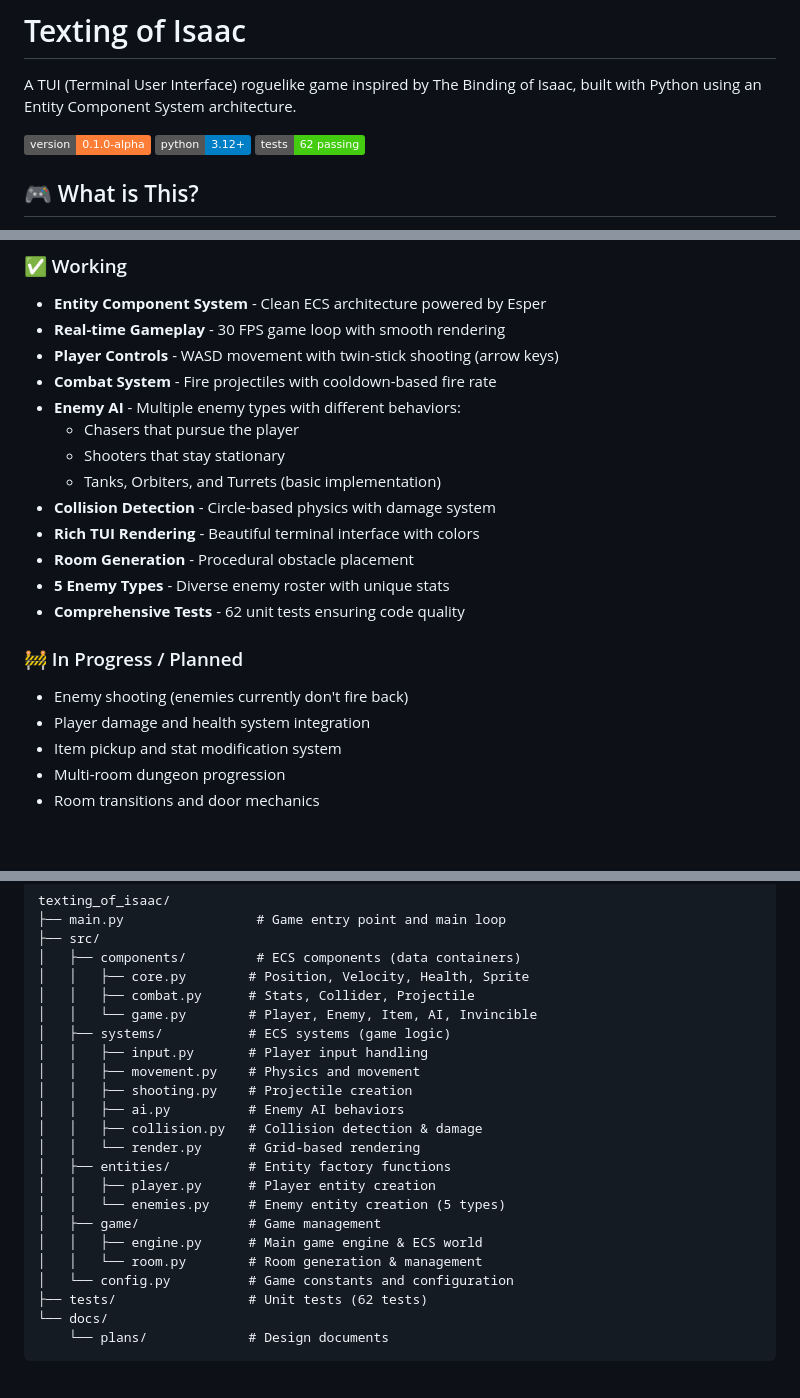
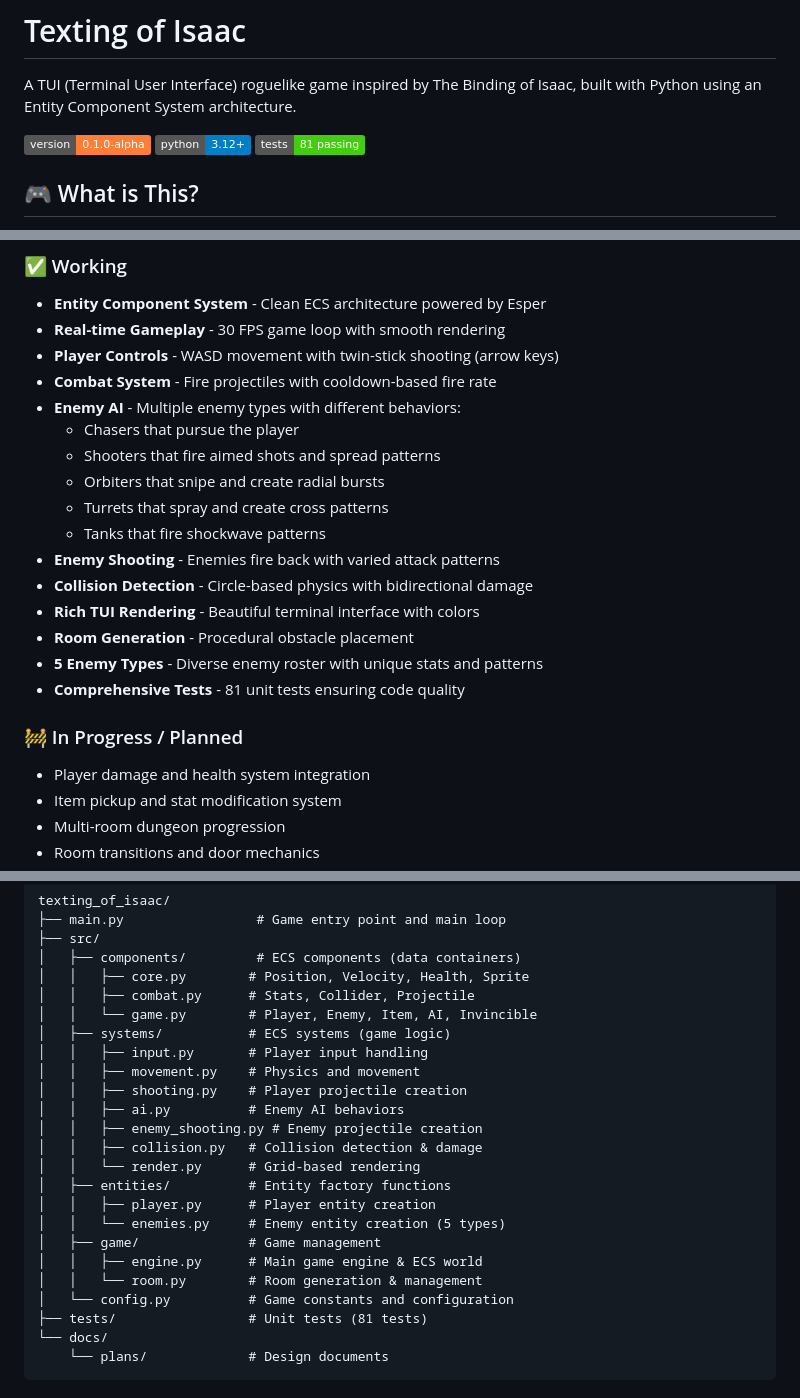
Before and after one commit to JoeMattie/texting_of_isaac, a Markdown page: README.md, 3 parts joined by grey strips. Rendered like a GitHub page; badges without logos; blank space fills up the shorter version.

Commit message:
docs: update README with enemy shooting feature
Mark enemy shooting as complete, update test count.

Co-Authored-By: Claude Sonnet 4.5 <noreply@anthropic.com>

````diff
--- a/README.md
+++ b/README.md
@@ -4,7 +4,7 @@ A TUI (Terminal User Interface) roguelike game inspired by The Binding of Isaac,
 
 ![Version](https://img.shields.io/badge/version-0.1.0--alpha-orange)
 ![Python](https://img.shields.io/badge/python-3.12%2B-blue)
-![Tests](https://img.shields.io/badge/tests-62%20passing-brightgreen)
+![Tests](https://img.shields.io/badge/tests-81%20passing-brightgreen)
 
 ## 🎮 What is This?
 
@@ -19,16 +19,18 @@ Texting of Isaac is a bullet-hell roguelike rendered entirely in ASCII/Unicode c
 - **Combat System** - Fire projectiles with cooldown-based fire rate
 - **Enemy AI** - Multiple enemy types with different behaviors:
   - Chasers that pursue the player
-  - Shooters that stay stationary
-  - Tanks, Orbiters, and Turrets (basic implementation)
-- **Collision Detection** - Circle-based physics with damage system
+  - Shooters that fire aimed shots and spread patterns
+  - Orbiters that snipe and create radial bursts
+  - Turrets that spray and create cross patterns
+  - Tanks that fire shockwave patterns
+- **Enemy Shooting** - Enemies fire back with varied attack patterns
+- **Collision Detection** - Circle-based physics with bidirectional damage
 - **Rich TUI Rendering** - Beautiful terminal interface with colors
 - **Room Generation** - Procedural obstacle placement
-- **5 Enemy Types** - Diverse enemy roster with unique stats
-- **Comprehensive Tests** - 62 unit tests ensuring code quality
+- **5 Enemy Types** - Diverse enemy roster with unique stats and patterns
+- **Comprehensive Tests** - 81 unit tests ensuring code quality
 
 ### 🚧 In Progress / Planned
-- Enemy shooting (enemies currently don't fire back)
 - Player damage and health system integration
 - Item pickup and stat modification system
 - Multi-room dungeon progression
@@ -92,8 +94,9 @@ texting_of_isaac/
 │   ├── systems/           # ECS systems (game logic)
 │   │   ├── input.py       # Player input handling
 │   │   ├── movement.py    # Physics and movement
-│   │   ├── shooting.py    # Projectile creation
+│   │   ├── shooting.py    # Player projectile creation
 │   │   ├── ai.py          # Enemy AI behaviors
+│   │   ├── enemy_shooting.py # Enemy projectile creation
 │   │   ├── collision.py   # Collision detection & damage
 │   │   └── render.py      # Grid-based rendering
 │   ├── entities/          # Entity factory functions
@@ -103,7 +106,7 @@ texting_of_isaac/
 │   │   ├── engine.py      # Main game engine & ECS world
 │   │   └── room.py        # Room generation & management
 │   └── config.py          # Game constants and configuration
-├── tests/                 # Unit tests (62 tests)
+├── tests/                 # Unit tests (81 tests)
 └── docs/
     └── plans/             # Design documents
 ```
````
Also changed, not shown: other parts of README.md (+1 -2 lines).
